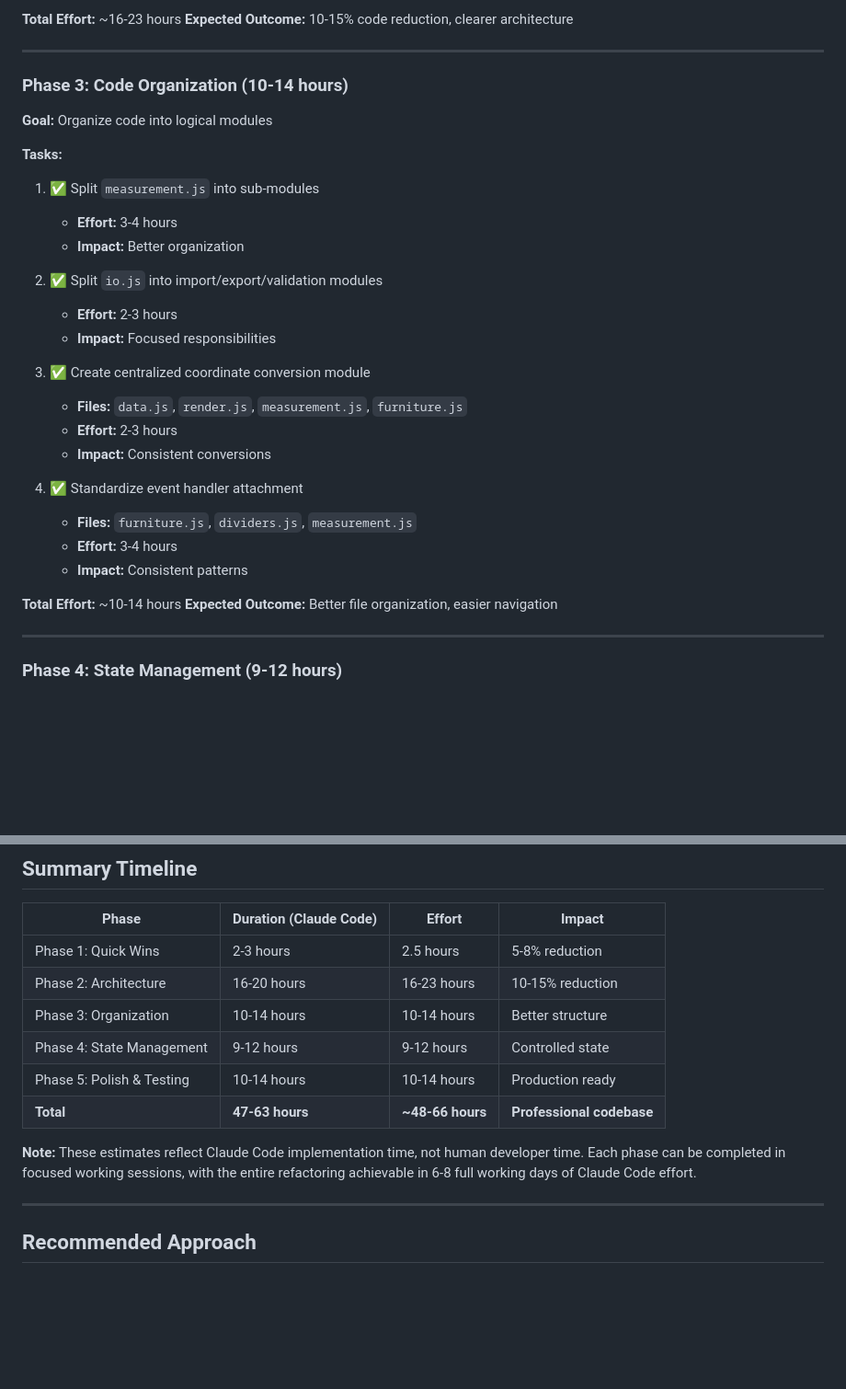
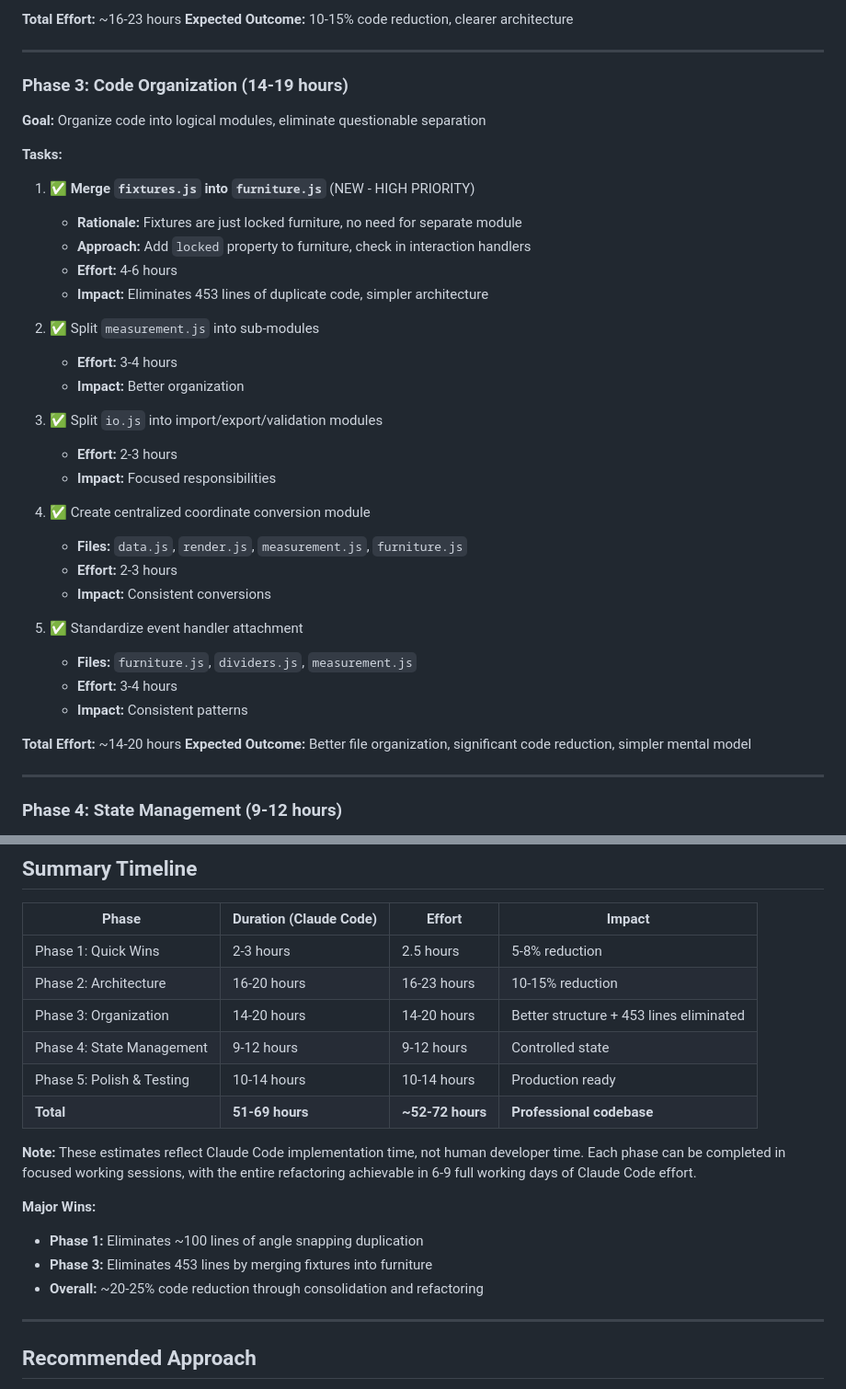
Before and after one commit to alexanderblackh/floor-plan-studio, a Markdown page: docs/REFACTORING.md, 2 parts joined by grey strips. Shown at 92% size. Drawn GitHub-style; blank space fills up the shorter version.

```diff
--- a/docs/REFACTORING.md
+++ b/docs/REFACTORING.md
@@ -1726,31 +1842,37 @@ describe('getAnchorPoints', () => {
 
 ---
 
-### Phase 3: Code Organization (10-14 hours)
-
-**Goal:** Organize code into logical modules
+### Phase 3: Code Organization (14-19 hours)
+
+**Goal:** Organize code into logical modules, eliminate questionable separation
 
 **Tasks:**
-1. ✅ Split `measurement.js` into sub-modules
+1. ✅ **Merge `fixtures.js` into `furniture.js`** (NEW - HIGH PRIORITY)
+   - **Rationale:** Fixtures are just locked furniture, no need for separate module
+   - **Approach:** Add `locked` property to furniture, check in interaction handlers
+   - **Effort:** 4-6 hours
+   - **Impact:** Eliminates 453 lines of duplicate code, simpler architecture
+
+2. ✅ Split `measurement.js` into sub-modules
    - **Effort:** 3-4 hours
    - **Impact:** Better organization
 
-2. ✅ Split `io.js` into import/export/validation modules
+3. ✅ Split `io.js` into import/export/validation modules
    - **Effort:** 2-3 hours
    - **Impact:** Focused responsibilities
 
-3. ✅ Create centralized coordinate conversion module
+4. ✅ Create centralized coordinate conversion module
    - **Files:** `data.js`, `render.js`, `measurement.js`, `furniture.js`
    - **Effort:** 2-3 hours
    - **Impact:** Consistent conversions
 
-4. ✅ Standardize event handler attachment
+5. ✅ Standardize event handler attachment
    - **Files:** `furniture.js`, `dividers.js`, `measurement.js`
    - **Effort:** 3-4 hours
    - **Impact:** Consistent patterns
 
-**Total Effort:** ~10-14 hours
-**Expected Outcome:** Better file organization, easier navigation
+**Total Effort:** ~14-20 hours
+**Expected Outcome:** Better file organization, significant code reduction, simpler mental model
 
 ---
 
@@ -1812,12 +1934,17 @@ describe('getAnchorPoints', () => {
 |-------|----------|--------|--------|
 | Phase 1: Quick Wins | 2-3 hours | 2.5 hours | 5-8% reduction |
 | Phase 2: Architecture | 16-20 hours | 16-23 hours | 10-15% reduction |
-| Phase 3: Organization | 10-14 hours | 10-14 hours | Better structure |
+| Phase 3: Organization | 14-20 hours | 14-20 hours | Better structure + 453 lines eliminated |
 | Phase 4: State Management | 9-12 hours | 9-12 hours | Controlled state |
 | Phase 5: Polish & Testing | 10-14 hours | 10-14 hours | Production ready |
-| **Total** | **47-63 hours** | **~48-66 hours** | **Professional codebase** |
-
-**Note:** These estimates reflect Claude Code implementation time, not human developer time. Each phase can be completed in focused working sessions, with the entire refactoring achievable in 6-8 full working days of Claude Code effort.
+| **Total** | **51-69 hours** | **~52-72 hours** | **Professional codebase** |
+
+**Note:** These estimates reflect Claude Code implementation time, not human developer time. Each phase can be completed in focused working sessions, with the entire refactoring achievable in 6-9 full working days of Claude Code effort.
+
+**Major Wins:**
+- **Phase 1:** Eliminates ~100 lines of angle snapping duplication
+- **Phase 3:** Eliminates 453 lines by merging fixtures into furniture
+- **Overall:** ~20-25% code reduction through consolidation and refactoring
 
 ---
 
```
Also changed, not shown: other parts of docs/REFACTORING.md (+143 -27 lines), ROADMAP.md (+13 -4 lines).
